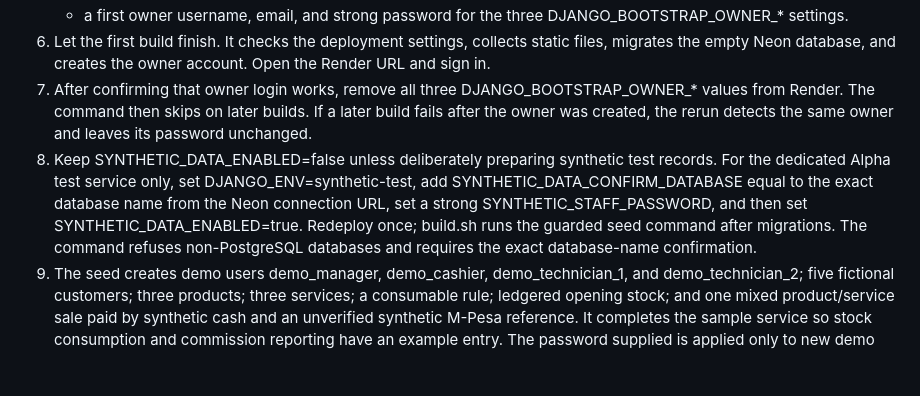
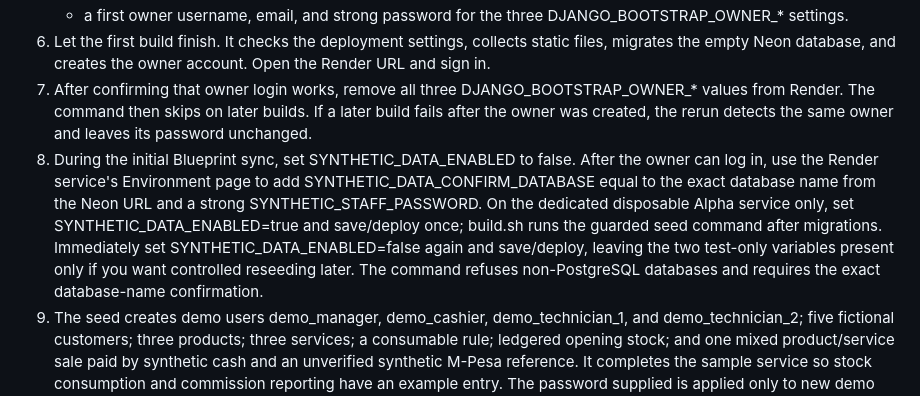
Before and after one commit to frash07/lashpro-pos, a Markdown page: DEPLOYMENT.md, the part around the change. Drawn GitHub-style; blank space fills up the shorter version.

Commit message:
Clarify environment toggle for safe synthetic seeding

```diff
--- a/DEPLOYMENT.md
+++ b/DEPLOYMENT.md
@@ -31,7 +31,7 @@ The GitHub Actions workflow in `.github/workflows/ci.yml` provisions PostgreSQL
    - a first owner username, email, and strong password for the three DJANGO_BOOTSTRAP_OWNER_* settings.
 6. Let the first build finish. It checks the deployment settings, collects static files, migrates the empty Neon database, and creates the owner account. Open the Render URL and sign in.
 7. After confirming that owner login works, remove all three DJANGO_BOOTSTRAP_OWNER_* values from Render. The command then skips on later builds. If a later build fails after the owner was created, the rerun detects the same owner and leaves its password unchanged.
-8. Keep SYNTHETIC_DATA_ENABLED=false unless deliberately preparing synthetic test records. For the dedicated Alpha test service only, set DJANGO_ENV=synthetic-test, add SYNTHETIC_DATA_CONFIRM_DATABASE equal to the exact database name from the Neon connection URL, set a strong SYNTHETIC_STAFF_PASSWORD, and then set SYNTHETIC_DATA_ENABLED=true. Redeploy once; build.sh runs the guarded seed command after migrations. The command refuses non-PostgreSQL databases and requires the exact database-name confirmation.
+8. During the initial Blueprint sync, set SYNTHETIC_DATA_ENABLED to false. After the owner can log in, use the Render service's Environment page to add SYNTHETIC_DATA_CONFIRM_DATABASE equal to the exact database name from the Neon URL and a strong SYNTHETIC_STAFF_PASSWORD. On the dedicated disposable Alpha service only, set SYNTHETIC_DATA_ENABLED=true and save/deploy once; build.sh runs the guarded seed command after migrations. Immediately set SYNTHETIC_DATA_ENABLED=false again and save/deploy, leaving the two test-only variables present only if you want controlled reseeding later. The command refuses non-PostgreSQL databases and requires the exact database-name confirmation.
 9. The seed creates demo users demo_manager, demo_cashier, demo_technician_1, and demo_technician_2; five fictional customers; three products; three services; a consumable rule; ledgered opening stock; and one mixed product/service sale paid by synthetic cash and an unverified synthetic M-Pesa reference. It completes the sample service so stock consumption and commission reporting have an example entry. The password supplied is applied only to new demo accounts; reruns do not change existing passwords. Use the sample transaction to test receipt, reporting, cash-session and M-Pesa reconciliation workflows; never represent its synthetic M-Pesa reference as a real payment.
 10. Never enable synthetic seeding against real business data. Keep the test-only environment settings aligned with the values in render.yaml if synchronizing the Blueprint.
 11. If you add a custom domain, add its hostname to ALLOWED_HOSTS and its https:// origin to CSRF_TRUSTED_ORIGINS. Keep HTTPS enabled.
```
